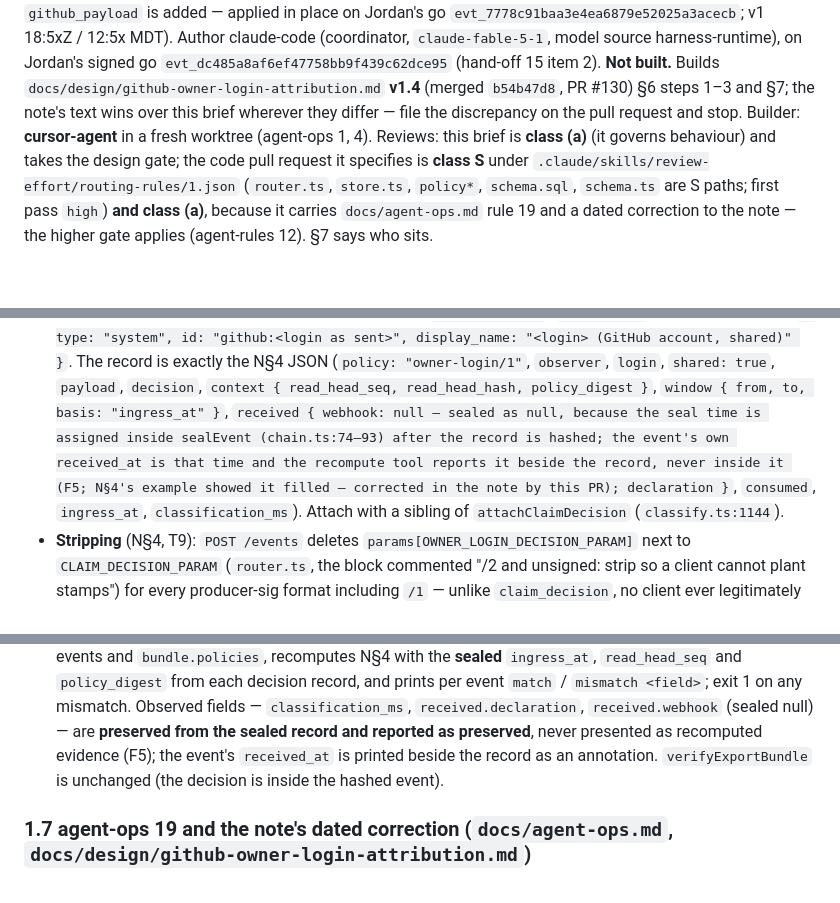
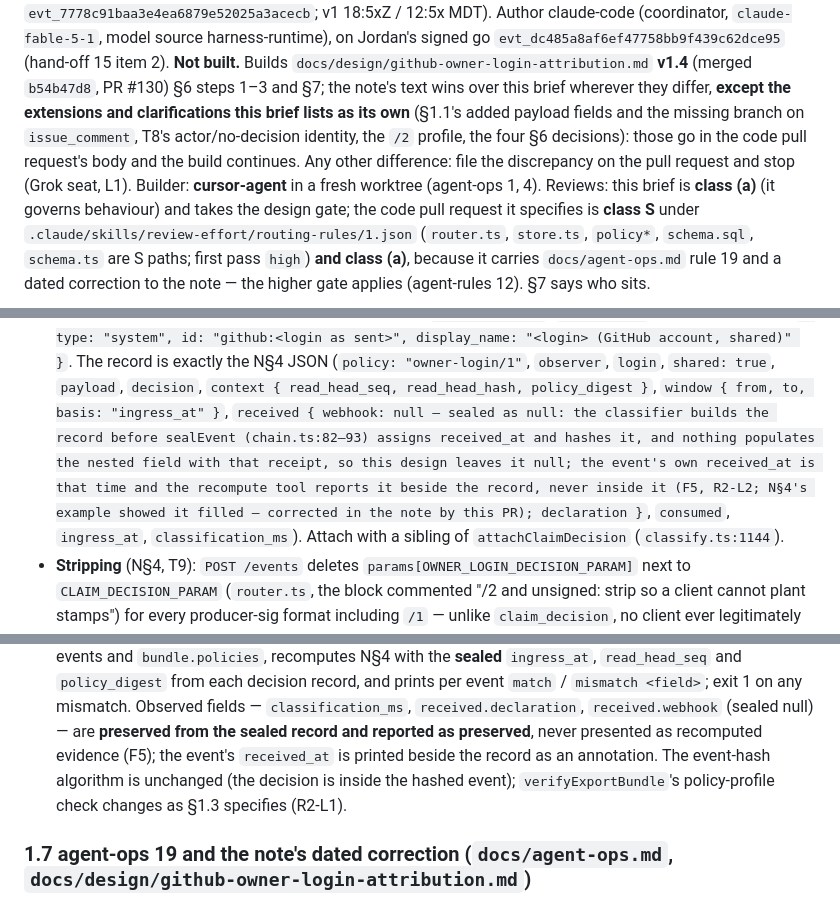
Before and after one commit to jordandru/retrace, a Markdown page: docs/design/owner-login-step1-build-brief.md, 3 parts joined by grey strips. Rendered like a GitHub page; blank space fills up the shorter version.

```diff
--- a/docs/design/owner-login-step1-build-brief.md
+++ b/docs/design/owner-login-step1-build-brief.md
@@ -5,7 +5,10 @@ overclaimed byte-identity for unclassified seals while `github_payload` is added
 `evt_7778c91baa3e4ea6879e52025a3acecb`; v1 18:5xZ / 12:5x MDT). Author claude-code (coordinator, `claude-fable-5-1`, model source
 harness-runtime), on Jordan's signed go `evt_dc485a8af6ef47758bb9f439c62dce95` (hand-off 15 item 2). **Not built.**
 Builds `docs/design/github-owner-login-attribution.md` **v1.4** (merged `b54b47d8`, PR #130) §6 steps 1–3 and §7; the
-note's text wins over this brief wherever they differ — file the discrepancy on the pull request and stop. Builder:
+note's text wins over this brief wherever they differ, **except the extensions and clarifications this brief lists as its own** (§1.1's
+added payload fields and the missing branch on `issue_comment`, T8's actor/no-decision identity, the `/2` profile, the four §6 decisions):
+those go in the code pull request's body and the build continues. Any other difference: file the discrepancy on the pull request and
+stop (Grok seat, L1). Builder:
 **cursor-agent** in a fresh worktree (agent-ops 1, 4). Reviews: this brief is **class (a)** (it governs behaviour) and takes
 the design gate; the code pull request it specifies is **class S** under `.claude/skills/review-effort/routing-rules/1.json`
 (`router.ts`, `store.ts`, `policy*`, `schema.sql`, `schema.ts` are S paths; first pass `high`) **and class (a)**, because it
@@ -190,9 +193,10 @@ export async function classifyOwnerLogin(args: {
   account actor: `{ type: "system", id: "github:<login as sent>", display_name: "<login> (GitHub account, shared)" }`.
   The record is exactly the N§4 JSON (`policy: "owner-login/1"`, `observer`, `login`, `shared: true`, `payload`,
   `decision`, `context { read_head_seq, read_head_hash, policy_digest }`, `window { from, to, basis: "ingress_at" }`,
-  `received { webhook: null — sealed as null, because the seal time is assigned inside sealEvent (chain.ts:74–93) after the record is
-  hashed; the event's own received_at is that time and the recompute tool reports it beside the record, never inside it (F5; N§4's
-  example showed it filled — corrected in the note by this PR); declaration }`,
+  `received { webhook: null — sealed as null: the classifier builds the record before sealEvent (chain.ts:82–93) assigns received_at
+  and hashes it, and nothing populates the nested field with that receipt, so this design leaves it null; the event's own received_at
+  is that time and the recompute tool reports it beside the record, never inside it (F5, R2-L2; N§4's example showed it filled —
+  corrected in the note by this PR); declaration }`,
   `consumed`, `ingress_at`, `classification_ms`). Attach with a sibling of `attachClaimDecision` (`classify.ts:1144`).
 - **Stripping** (N§4, T9): `POST /events` deletes `params[OWNER_LOGIN_DECISION_PARAM]` next to `CLAIM_DECISION_PARAM`
   (`router.ts`, the block commented "/2 and unsigned: strip so a client cannot plant stamps") for every producer-sig
@@ -277,8 +281,8 @@ export async function classifyOwnerLogin(args: {
   recomputes N§4 with the **sealed** `ingress_at`, `read_head_seq` and `policy_digest` from each decision record, and
   prints per event `match` / `mismatch <field>`; exit 1 on any mismatch. Observed fields — `classification_ms`, `received.declaration`,
   `received.webhook` (sealed null) — are **preserved from the sealed record and reported as preserved**, never presented as recomputed
-  evidence (F5); the event's `received_at` is printed beside the record as an annotation. `verifyExportBundle` is unchanged (the
-  decision is inside the hashed event).
+  evidence (F5); the event's `received_at` is printed beside the record as an annotation. The event-hash algorithm is unchanged (the
+  decision is inside the hashed event); `verifyExportBundle`'s policy-profile check changes as §1.3 specifies (R2-L1).
 
 ### 1.7 agent-ops 19 and the note's dated correction (`docs/agent-ops.md`, `docs/design/github-owner-login-attribution.md`)
 
```
Also changed, not shown: other parts of docs/design/owner-login-step1-build-brief.md (+2 -1 lines), docs/design/github-owner-login-attribution.md (+6 -4 lines).
